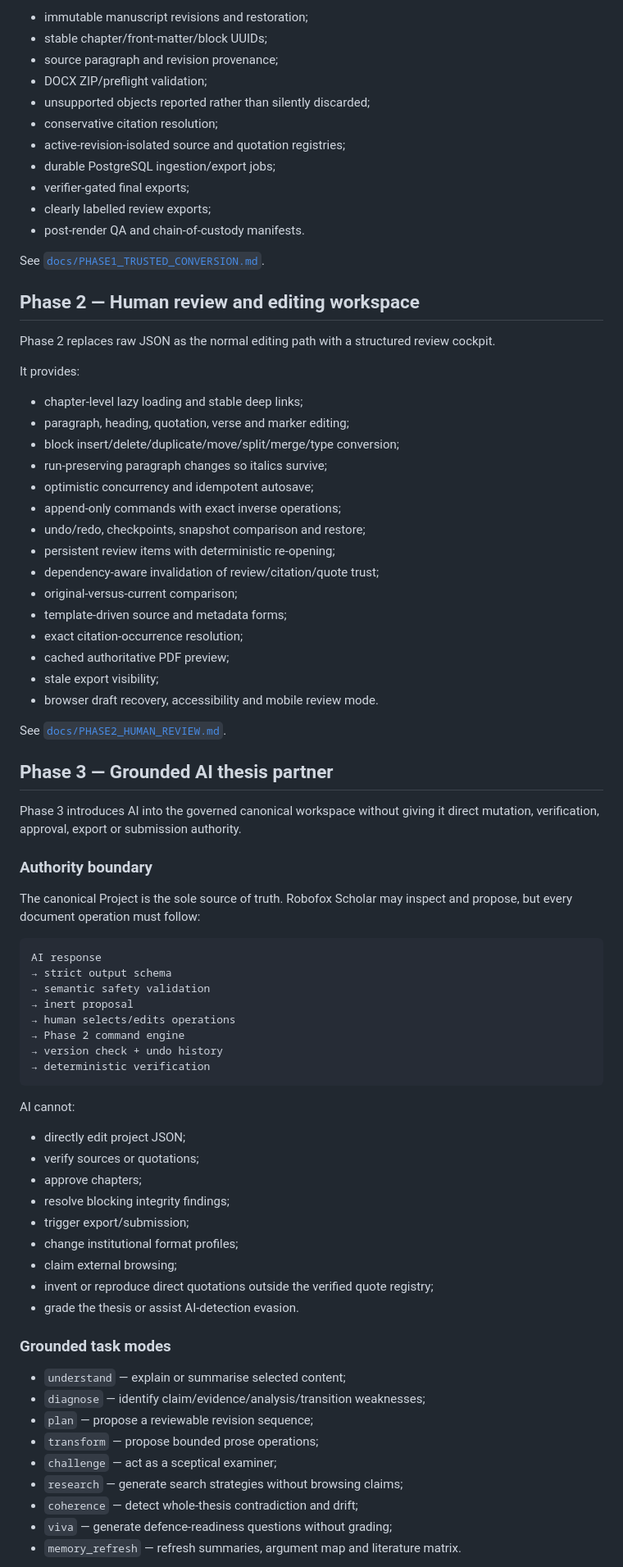
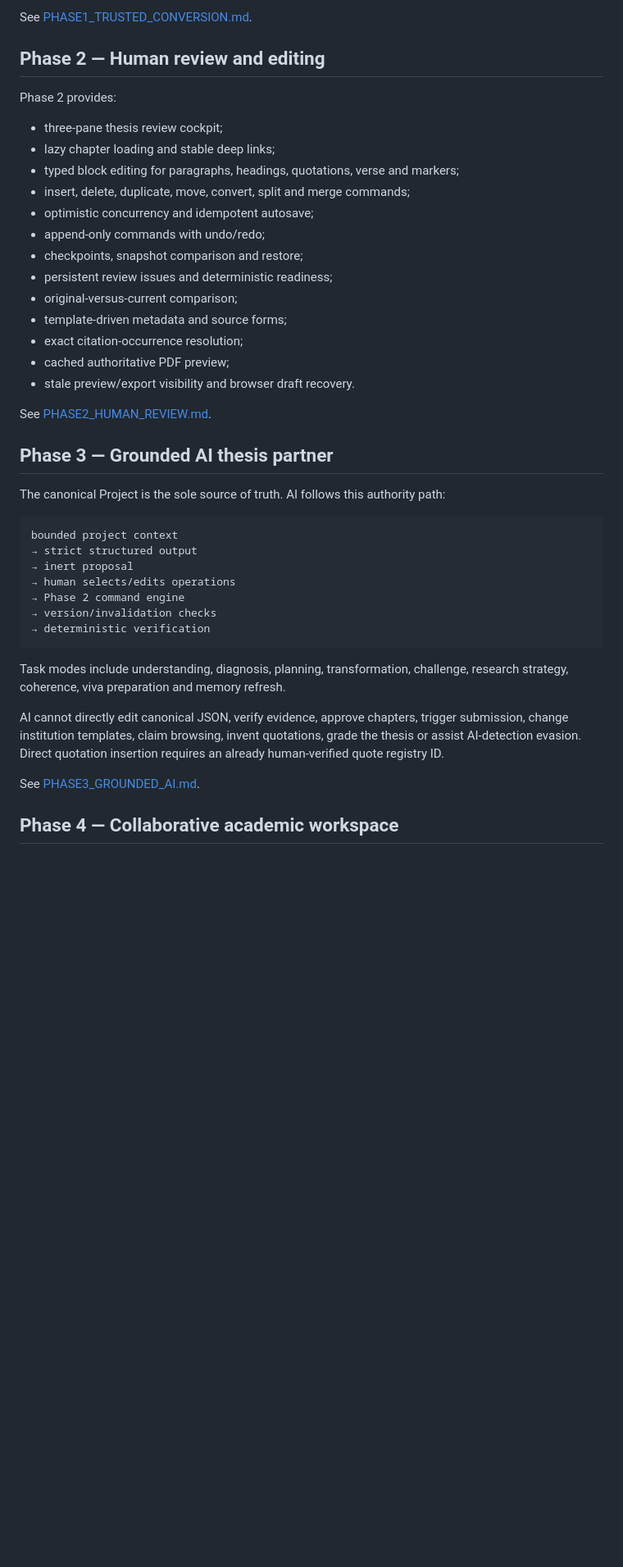
Before and after one commit to febufenn-cyber/thesis-studio-backend, a Markdown page: README.md, the part around one of its changes. Shown at 82% size. Drawn GitHub-style; blank space fills up the shorter version.

````diff
--- a/README.md
+++ b/README.md
@@ -55,82 +81,45 @@ Core guarantees:
 
-- immutable manuscript revisions and restoration;
-- stable chapter/front-matter/block UUIDs;
-- source paragraph and revision provenance;
-- DOCX ZIP/preflight validation;
-- unsupported objects reported rather than silently discarded;
-- conservative citation resolution;
-- active-revision-isolated source and quotation registries;
-- durable PostgreSQL ingestion/export jobs;
-- verifier-gated final exports;
-- clearly labelled review exports;
-- post-render QA and chain-of-custody manifests.
+See [PHASE1_TRUSTED_CONVERSION.md](docs/PHASE1_TRUSTED_CONVERSION.md).
 
-See [`docs/PHASE1_TRUSTED_CONVERSION.md`](docs/PHASE1_TRUSTED_CONVERSION.md).
+## Phase 2 — Human review and editing
 
-## Phase 2 — Human review and editing workspace
+Phase 2 provides:
 
-Phase 2 replaces raw JSON as the normal editing path with a structured review cockpit.
-
-It provides:
-
-- chapter-level lazy loading and stable deep links;
-- paragraph, heading, quotation, verse and marker editing;
-- block insert/delete/duplicate/move/split/merge/type conversion;
-- run-preserving paragraph changes so italics survive;
+- three-pane thesis review cockpit;
+- lazy chapter loading and stable deep links;
+- typed block editing for paragraphs, headings, quotations, verse and markers;
+- insert, delete, duplicate, move, convert, split and merge commands;
 - optimistic concurrency and idempotent autosave;
-- append-only commands with exact inverse operations;
-- undo/redo, checkpoints, snapshot comparison and restore;
-- persistent review items with deterministic re-opening;
-- dependency-aware invalidation of review/citation/quote trust;
+- append-only commands with undo/redo;
+- checkpoints, snapshot comparison and restore;
+- persistent review issues and deterministic readiness;
 - original-versus-current comparison;
-- template-driven source and metadata forms;
+- template-driven metadata and source forms;
 - exact citation-occurrence resolution;
 - cached authoritative PDF preview;
-- stale export visibility;
-- browser draft recovery, accessibility and mobile review mode.
+- stale preview/export visibility and browser draft recovery.
 
-See [`docs/PHASE2_HUMAN_REVIEW.md`](docs/PHASE2_HUMAN_REVIEW.md).
+See [PHASE2_HUMAN_REVIEW.md](docs/PHASE2_HUMAN_REVIEW.md).
 
 ## Phase 3 — Grounded AI thesis partner
 
-Phase 3 introduces AI into the governed canonical workspace without giving it direct mutation, verification, approval, export or submission authority.
-
-### Authority boundary
-
-The canonical Project is the sole source of truth. Robofox Scholar may inspect and propose, but every document operation must follow:
+The canonical Project is the sole source of truth. AI follows this authority path:
 
 ```text
-AI response
-→ strict output schema
-→ semantic safety validation
+bounded project context
+→ strict structured output
 → inert proposal
 → human selects/edits operations
 → Phase 2 command engine
-→ version check + undo history
+→ version/invalidation checks
 → deterministic verification
 ```
 
-AI cannot:
+Task modes include understanding, diagnosis, planning, transformation, challenge, research strategy, coherence, viva preparation and memory refresh.
 
-- directly edit project JSON;
-- verify sources or quotations;
-- approve chapters;
-- resolve blocking integrity findings;
-- trigger export/submission;
-- change institutional format profiles;
-- claim external browsing;
-- invent or reproduce direct quotations outside the verified quote registry;
-- grade the thesis or assist AI-detection evasion.
+AI cannot directly edit canonical JSON, verify evidence, approve chapters, trigger submission, change institution templates, claim browsing, invent quotations, grade the thesis or assist AI-detection evasion. Direct quotation insertion requires an already human-verified quote registry ID.
 
-### Grounded task modes
+See [PHASE3_GROUNDED_AI.md](docs/PHASE3_GROUNDED_AI.md).
 
-- `understand` — explain or summarise selected content;
-- `diagnose` — identify claim/evidence/analysis/transition weaknesses;
-- `plan` — propose a reviewable revision sequence;
-- `transform` — propose bounded prose operations;
-- `challenge` — act as a sceptical examiner;
-- `research` — generate search strategies without browsing claims;
-- `coherence` — detect whole-thesis contradiction and drift;
-- `viva` — generate defence-readiness questions without grading;
-- `memory_refresh` — refresh summaries, argument map and literature matrix.
+## Phase 4 — Collaborative academic workspace
 
````
Also changed, not shown: other parts of README.md (+161 -189 lines).
